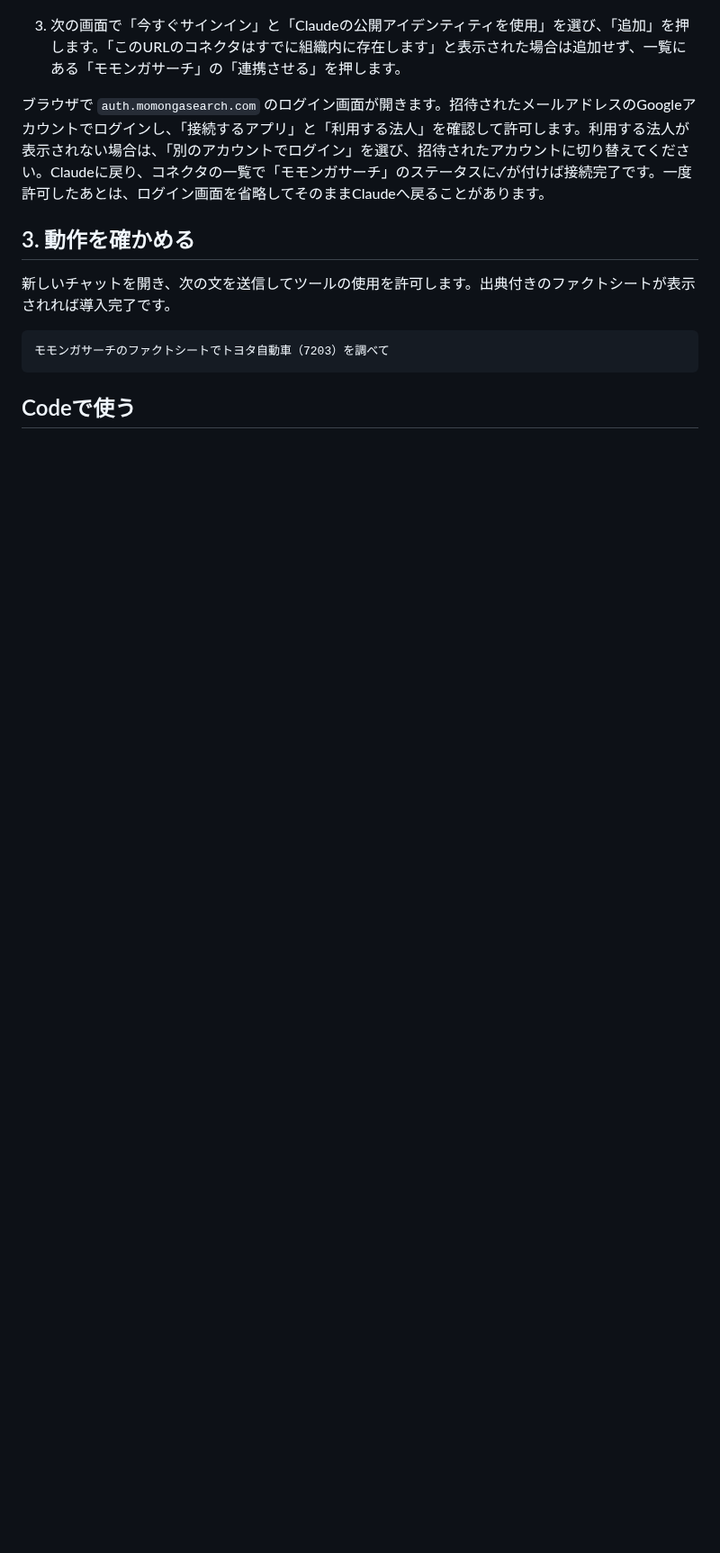
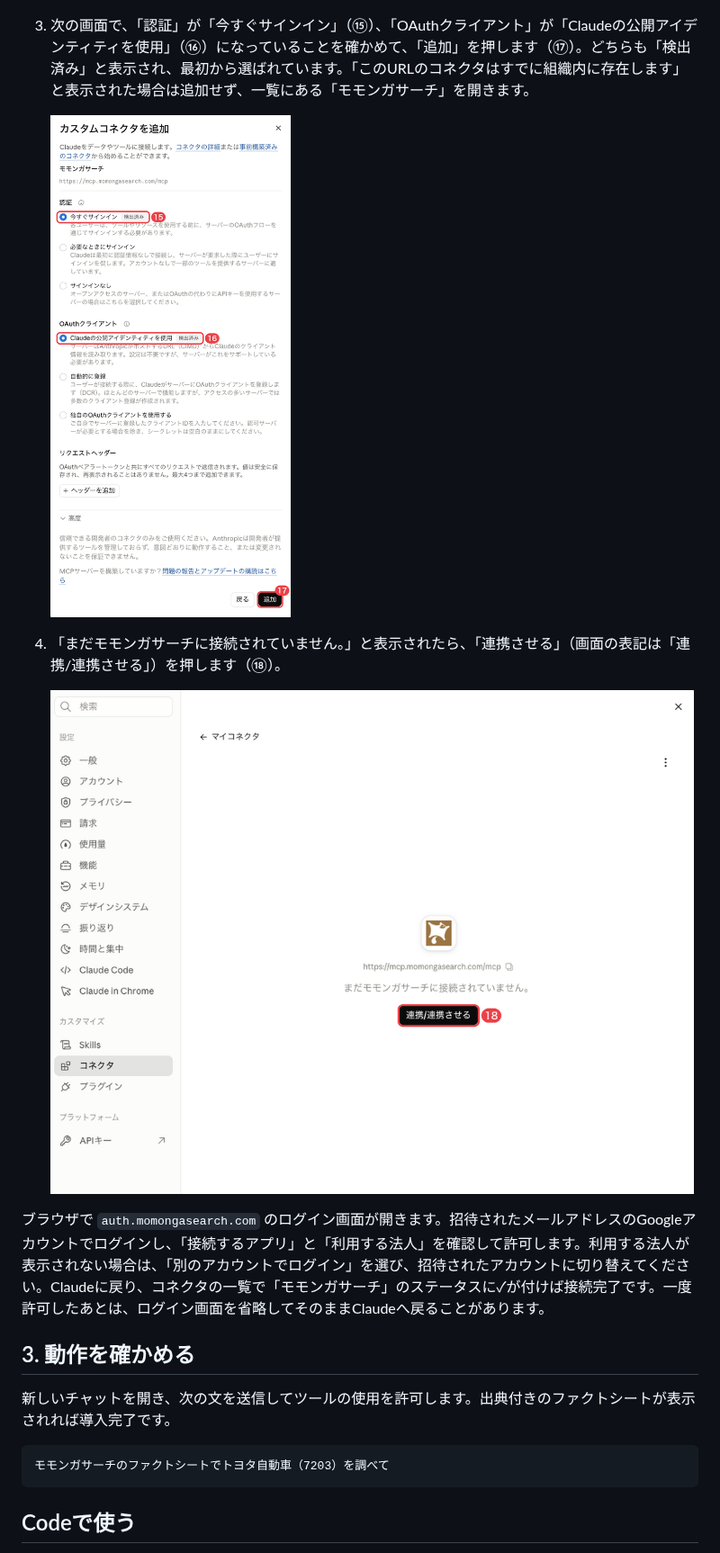
Before and after one commit to yozora-finance/momonga-plugins, a Markdown page: docs/claude.md, the part around one of its changes. Shown at 90% size. GitHub-like rendering; pictures changed too: docs/images/claude-7-connector-signin.png (added), docs/images/claude-8-connector-connect.png (added); blank space fills up the shorter version.

Commit message:
Show the connector's sign-in choices and the connect step (#18)
The second form screen preselects sign in now and Claude's published
identity, marked as detected, so the step is to confirm and add. Adding
does not start the sign-in: the connector page then offers 連携させる.

```diff
--- a/docs/claude.md
+++ b/docs/claude.md
@@ -39,7 +39,13 @@ Claudeのデスクトップアプリには「Chat」と「Code」の画面があ
 
    ![名前とURLを入力して続けるを押す](images/claude-6-connector-form.png)
 
-3. 次の画面で「今すぐサインイン」と「Claudeの公開アイデンティティを使用」を選び、「追加」を押します。「このURLのコネクタはすでに組織内に存在します」と表示された場合は追加せず、一覧にある「モモンガサーチ」の「連携させる」を押します。
+3. 次の画面で、「認証」が「今すぐサインイン」（⑮）、「OAuthクライアント」が「Claudeの公開アイデンティティを使用」（⑯）になっていることを確かめて、「追加」を押します（⑰）。どちらも「検出済み」と表示され、最初から選ばれています。「このURLのコネクタはすでに組織内に存在します」と表示された場合は追加せず、一覧にある「モモンガサーチ」を開きます。
+
+   ![認証とOAuthクライアントの選択を確かめて追加を押す](images/claude-7-connector-signin.png)
+
+4. 「まだモモンガサーチに接続されていません。」と表示されたら、「連携させる」（画面の表記は「連携/連携させる」）を押します（⑱）。
+
+   ![追加したコネクタの画面で連携させるを押す](images/claude-8-connector-connect.png)
 
 ブラウザで `auth.momongasearch.com` のログイン画面が開きます。招待されたメールアドレスのGoogleアカウントでログインし、「接続するアプリ」と「利用する法人」を確認して許可します。利用する法人が表示されない場合は、「別のアカウントでログイン」を選び、招待されたアカウントに切り替えてください。Claudeに戻り、コネクタの一覧で「モモンガサーチ」のステータスに✓が付けば接続完了です。一度許可したあとは、ログイン画面を省略してそのままClaudeへ戻ることがあります。
 
```
Also changed, not shown: other parts of docs/claude.md (+1 -1 lines).
